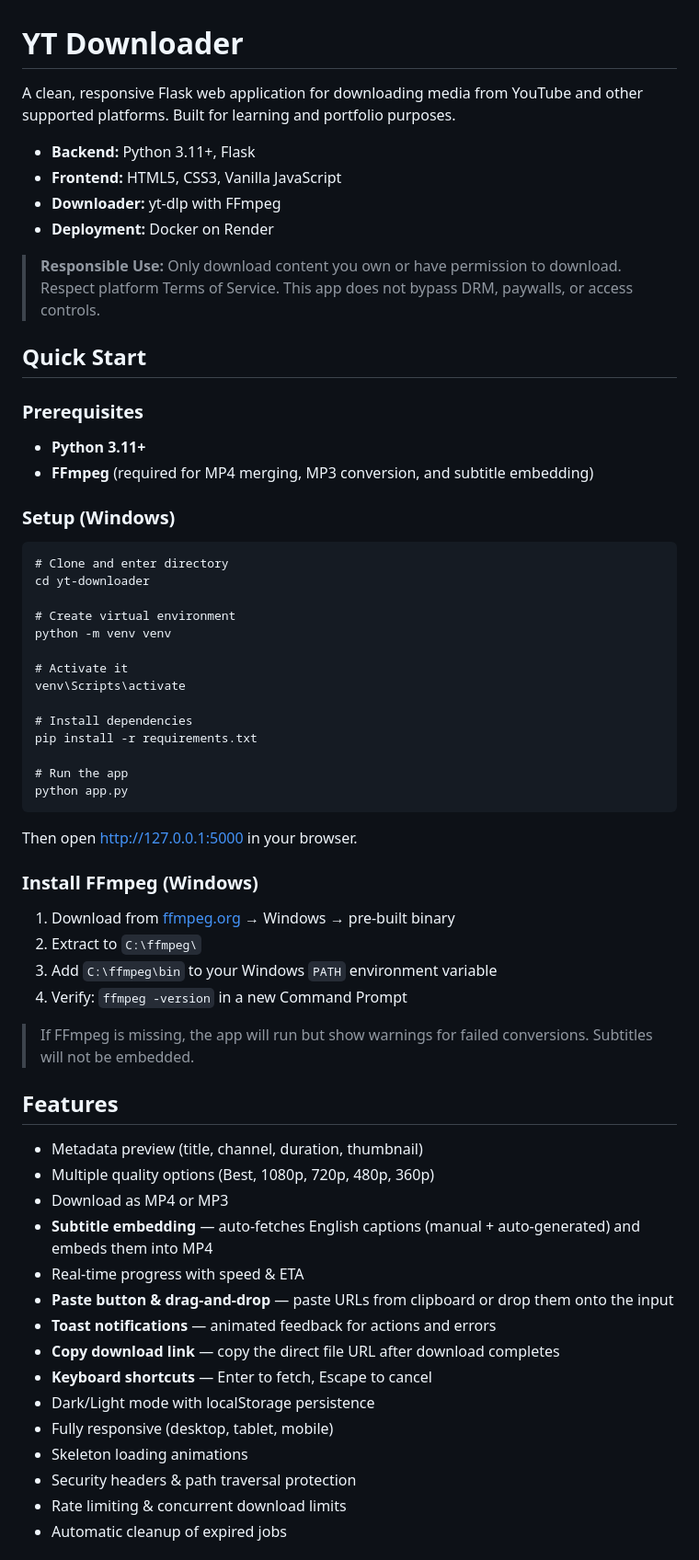
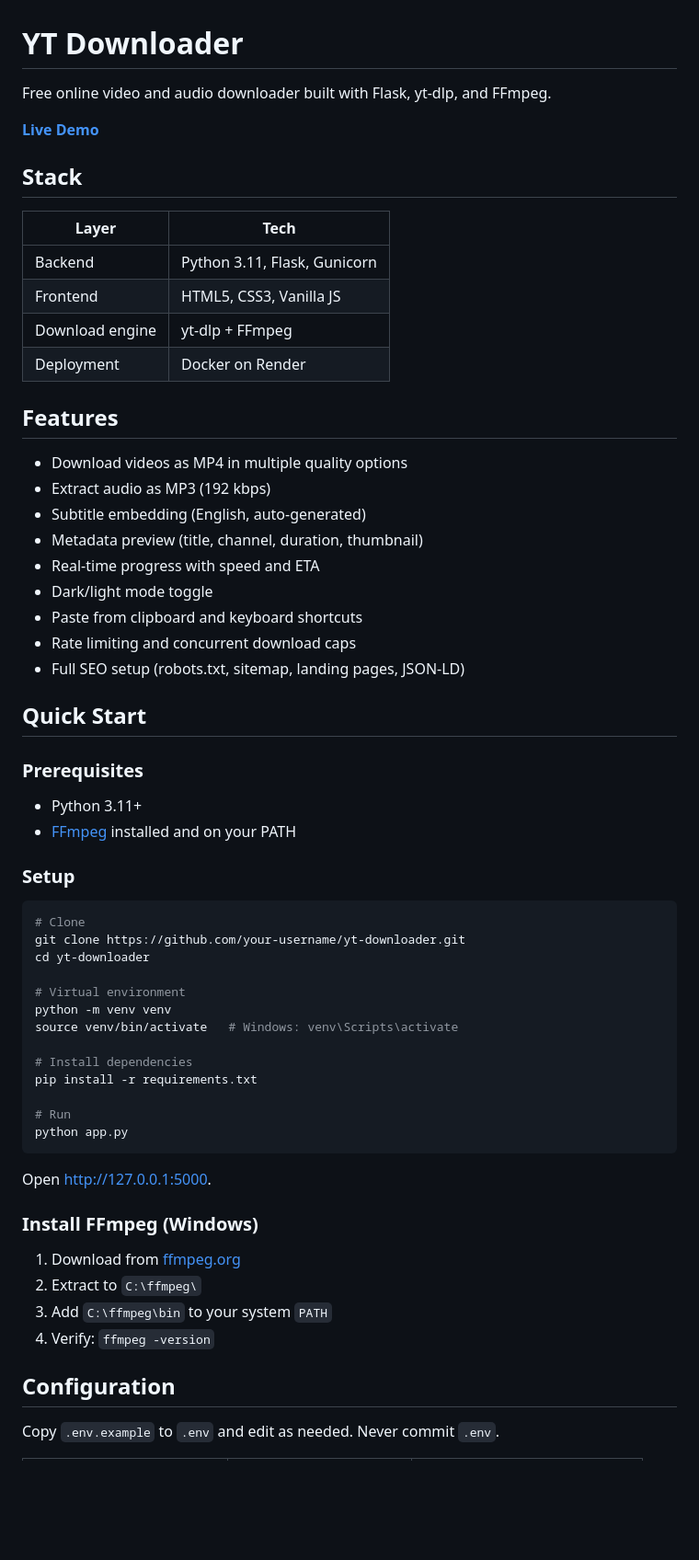
Before and after one commit to Chandra142/yt-downloader, a Markdown page: README.md, the part around one of its changes. Shown at 92% size. GitHub-like rendering; blank space fills up the shorter version.

````diff
--- a/README.md
+++ b/README.md
@@ -1,62 +1,65 @@
 # YT Downloader
 
-A clean, responsive Flask web application for downloading media from YouTube and other supported platforms. Built for learning and portfolio purposes.
+Free online video and audio downloader built with Flask, yt-dlp, and FFmpeg.
 
-- **Backend:** Python 3.11+, Flask
-- **Frontend:** HTML5, CSS3, Vanilla JavaScript
-- **Downloader:** yt-dlp with FFmpeg
-- **Deployment:** Docker on Render
+**[Live Demo](https://yt-downloader-6exo.onrender.com)**
 
-> **Responsible Use:** Only download content you own or have permission to download. Respect platform Terms of Service. This app does not bypass DRM, paywalls, or access controls.
+## Stack
+
+| Layer | Tech |
+|-------|------|
+| Backend | Python 3.11, Flask, Gunicorn |
+| Frontend | HTML5, CSS3, Vanilla JS |
+| Download engine | yt-dlp + FFmpeg |
+| Deployment | Docker on Render |
+
+## Features
+
+- Download videos as MP4 in multiple quality options
+- Extract audio as MP3 (192 kbps)
+- Subtitle embedding (English, auto-generated)
+- Metadata preview (title, channel, duration, thumbnail)
+- Real-time progress with speed and ETA
+- Dark/light mode toggle
+- Paste from clipboard and keyboard shortcuts
+- Rate limiting and concurrent download caps
+- Full SEO setup (robots.txt, sitemap, landing pages, JSON-LD)
 
 ## Quick Start
 
 ### Prerequisites
-- **Python 3.11+**
-- **FFmpeg** (required for MP4 merging, MP3 conversion, and subtitle embedding)
 
-### Setup (Windows)
-```cmd
-# Clone and enter directory
+- Python 3.11+
+- [FFmpeg](https://ffmpeg.org/download.html) installed and on your PATH
+
+### Setup
+
+```bash
+# Clone
+git clone https://github.com/your-username/yt-downloader.git
 cd yt-downloader
 
-# Create virtual environment
+# Virtual environment
 python -m venv venv
-
-# Activate it
-venv\Scripts\activate
+source venv/bin/activate   # Windows: venv\Scripts\activate
 
 # Install dependencies
 pip install -r requirements.txt
 
-# Run the app
+# Run
 python app.py
 ```
-Then open [http://127.0.0.1:5000](http://127.0.0.1:5000) in your browser.
+
+Open [http://127.0.0.1:5000](http://127.0.0.1:5000).
 
 ### Install FFmpeg (Windows)
-1. Download from [ffmpeg.org](https://ffmpeg.org/download.html) → Windows → pre-built binary
+
+1. Download from [ffmpeg.org](https://ffmpeg.org/download.html)
 2. Extract to `C:\ffmpeg\`
-3. Add `C:\ffmpeg\bin` to your Windows `PATH` environment variable
-4. Verify: `ffmpeg -version` in a new Command Prompt
+3. Add `C:\ffmpeg\bin` to your system `PATH`
+4. Verify: `ffmpeg -version`
 
-> If FFmpeg is missing, the app will run but show warnings for failed conversions. Subtitles will not be embedded.
+## Configuration
 
-## Features
+Copy `.env.example` to `.env` and edit as needed. Never commit `.env`.
 
-- Metadata preview (title, channel, duration, thumbnail)
-- Multiple quality options (Best, 1080p, 720p, 480p, 360p)
-- Download as MP4 or MP3
-- **Subtitle embedding** — auto-fetches English captions (manual + auto-generated) and embeds them into MP4
-- Real-time progress with speed & ETA
-- **Paste button & drag-and-drop** — paste URLs from clipboard or drop them onto the input
-- **Toast notifications** — animated feedback for actions and errors
-- **Copy download link** — copy the direct file URL after download completes
-- **Keyboard shortcuts** — Enter to fetch, Escape to cancel
-- Dark/Light mode with localStorage persistence
-- Fully responsive (desktop, tablet, mobile)
-- Skeleton loading animations
-- Security headers & path traversal protection
-- Rate limiting & concurrent download limits
-- Automatic cleanup of expired jobs
-
````
Also changed, not shown: other parts of README.md (+72 -106 lines).
